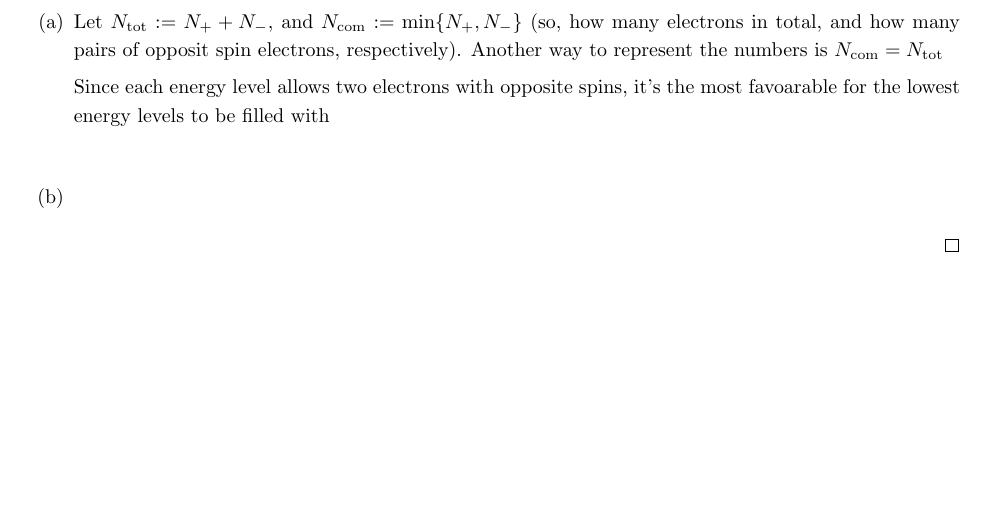
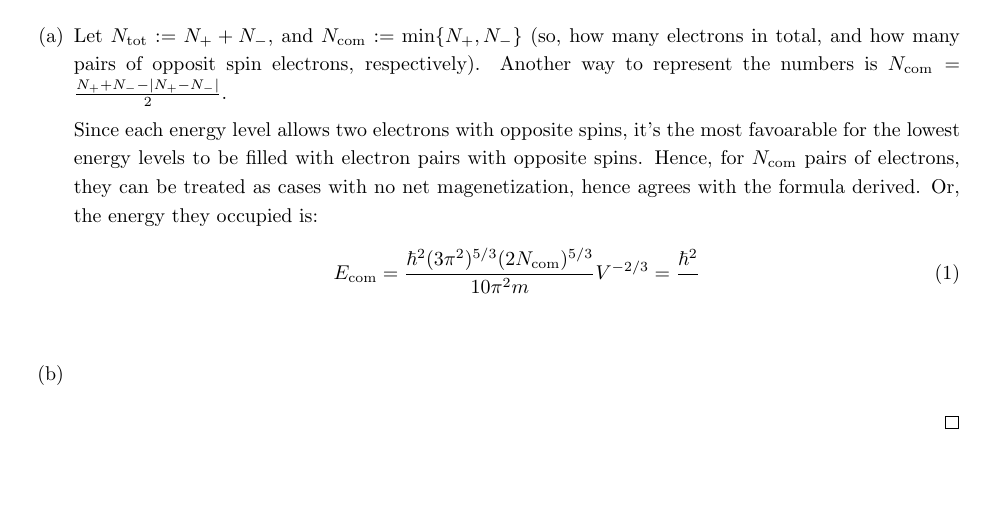
Before and after one commit to BryanWriggler/Winter-2026, a LaTeX document (Phys 115B/HW 8/Phys_115B_HW8.tex): part of page 2 of 5, cut so that both start at the same text. Compiled offline with pdfLaTeX.

Commit message:
changes to phys 115b hw8

```diff
--- a/Phys 115B/HW 8/Phys_115B_HW8.tex
+++ b/Phys 115B/HW 8/Phys_115B_HW8.tex
@@ -90,9 +90,12 @@ The energy is a minimum for $M = 0$, so the ground state will have zero magnetiz
     \hfil
 
     \begin{itemize}
-        \item[(a)] Let $N_\text{tot}:= N_++N_-$, and $N_\text{com}:= \min\{N_+,N_-\}$ (so, how many electrons in total, and how many pairs of opposit spin electrons, respectively). Another way to represent the numbers is $N_\text{com} = N_\text{tot}$
+        \item[(a)] Let $N_\text{tot}:= N_++N_-$, and $N_\text{com}:= \min\{N_+,N_-\}$ (so, how many electrons in total, and how many pairs of opposit spin electrons, respectively). Another way to represent the numbers is $N_\text{com} = \frac{N_++N_- - |N_+-N_-|}{2}$.
 
-        Since each energy level allows two electrons with opposite spins, it's the most favoarable for the lowest energy levels to be filled with
+        Since each energy level allows two electrons with opposite spins, it's the most favoarable for the lowest energy levels to be filled with electron pairs with opposite spins. Hence, for $N_\text{com}$ pairs of electrons, they can be treated as cases with no net magenetization, hence agrees with the formula derived. Or, the energy they occupied is:
+        \begin{align}
+            E_{\text{com}} &= \frac{\hbar^2 (3\pi^2)^{5/3}(2N_\text{com})^{5/3}}{10\pi^2 m}V^{-2/3} = \frac{\hbar^2}{}
+        \end{align}
 
         \hfil
 
```
Also changed, not shown: Phys 115B/HW 8/Phys_115B_HW8.pdf, 2 other files.
